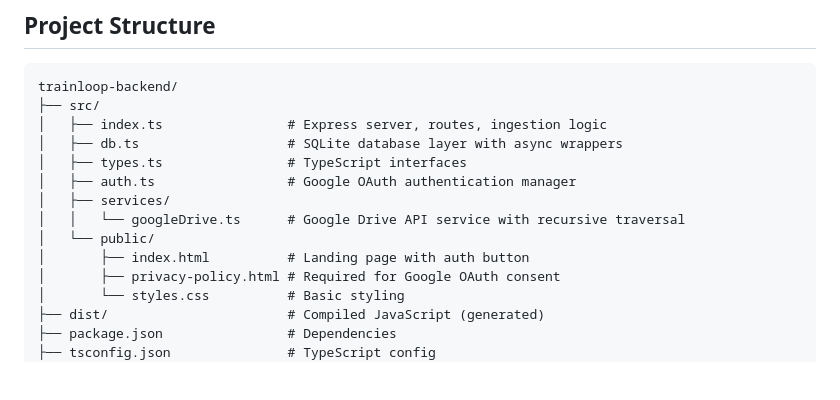
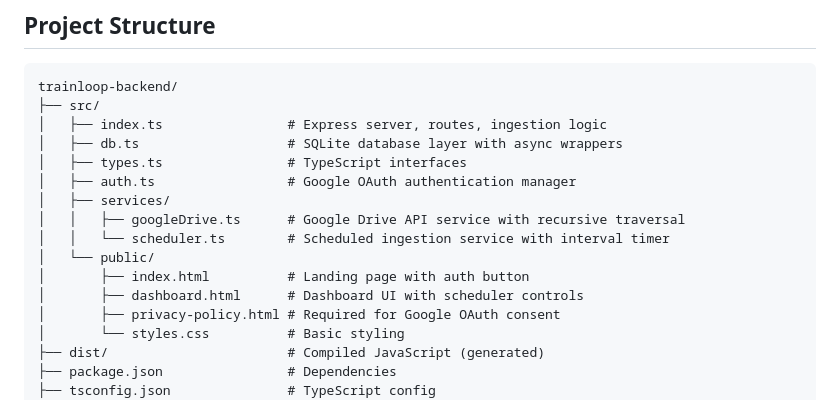
Before and after one commit to thetrainloop-eng/trainloop, a Markdown page: replit.md, the part around one of its changes. Drawn GitHub-style; blank space fills up the shorter version.

```diff
--- a/replit.md
+++ b/replit.md
@@ -58,9 +82,11 @@ trainloop-backend/
 │   ├── types.ts                # TypeScript interfaces
 │   ├── auth.ts                 # Google OAuth authentication manager
 │   ├── services/
-│   │   └── googleDrive.ts      # Google Drive API service with recursive traversal
+│   │   ├── googleDrive.ts      # Google Drive API service with recursive traversal
+│   │   └── scheduler.ts        # Scheduled ingestion service with interval timer
 │   └── public/
 │       ├── index.html          # Landing page with auth button
+│       ├── dashboard.html      # Dashboard UI with scheduler controls
 │       ├── privacy-policy.html # Required for Google OAuth consent
 │       └── styles.css          # Basic styling
 ├── dist/                       # Compiled JavaScript (generated)
```
Also changed, not shown: other parts of replit.md (+34 -0 lines).
